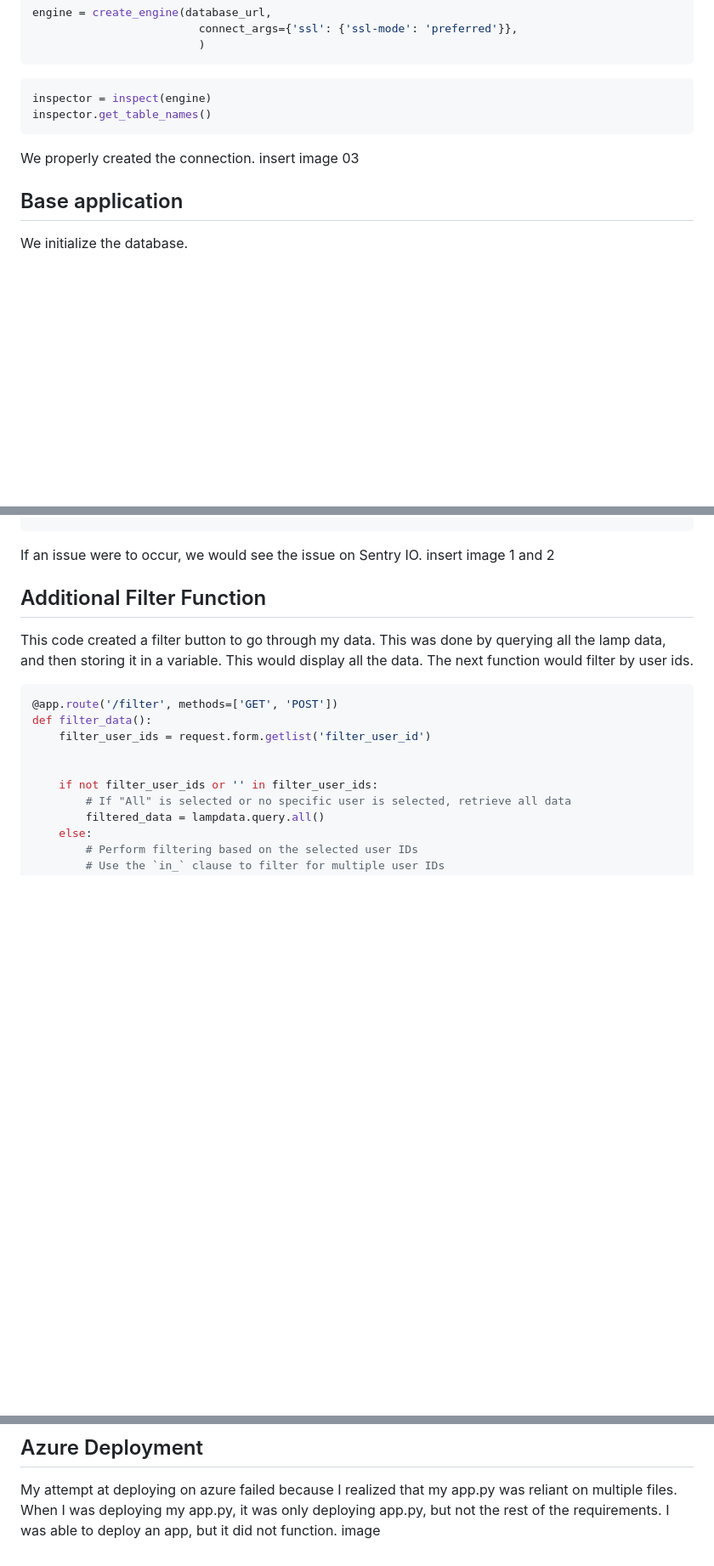
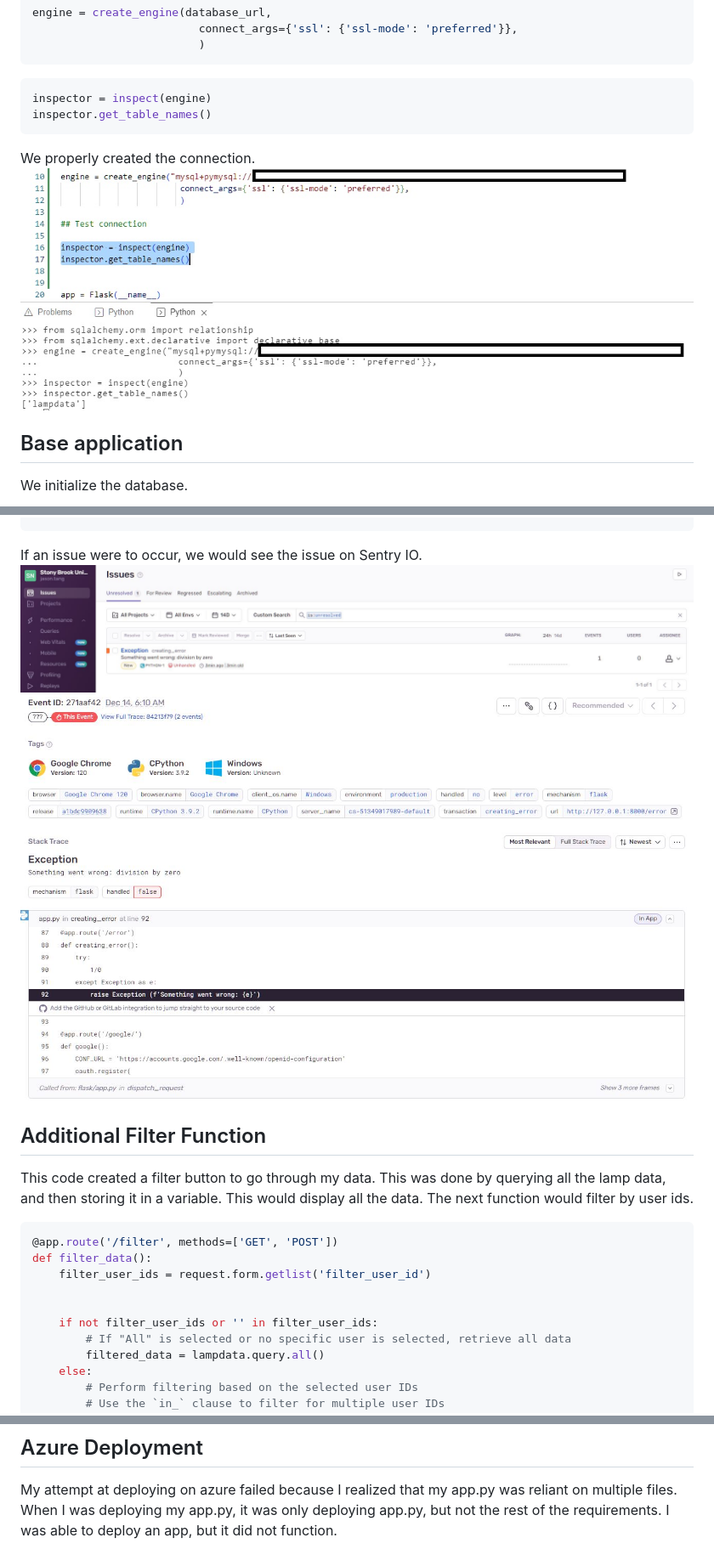
Before and after one commit to jas-tang/flask_e2e_project, a Markdown page: docs/README.md, 3 parts joined by grey strips. Shown: that part at 85% size. GitHub-like rendering; blank space fills up the shorter version.

````diff
--- a/docs/README.md
+++ b/docs/README.md
@@ -72,7 +73,7 @@ inspector = inspect(engine)
 inspector.get_table_names()
 ```
 We properly created the connection.
-insert image 03
+![](https://github.com/jas-tang/flask_e2e_project/blob/main/docs/03.jpg)
 
 ## Base application
 We initialize the database.
@@ -332,7 +333,8 @@ def mindlamp_route():
         raise Exception (f'Something went wrong: {e}')
 ```
 If an issue were to occur, we would see the issue on Sentry IO.
-insert image 1 and 2
+![](https://github.com/jas-tang/flask_e2e_project/blob/main/docs/sentrysdk.JPG)
+![](https://github.com/jas-tang/flask_e2e_project/blob/main/docs/sentrysdk2.JPG)
 
 ## Additional Filter Function
 This code created a filter button to go through my data.
@@ -420,4 +424,3 @@ docker-compose up --build
 ## Azure Deployment
 My attempt at deploying on azure failed because I realized that my app.py was reliant on multiple files. When I was deploying my app.py, it was only deploying app.py, but not the rest of the requirements.
 I was able to deploy an app, but it did not function.
-image
````
Also changed, not shown: other parts of docs/README.md (+9 -6 lines).
